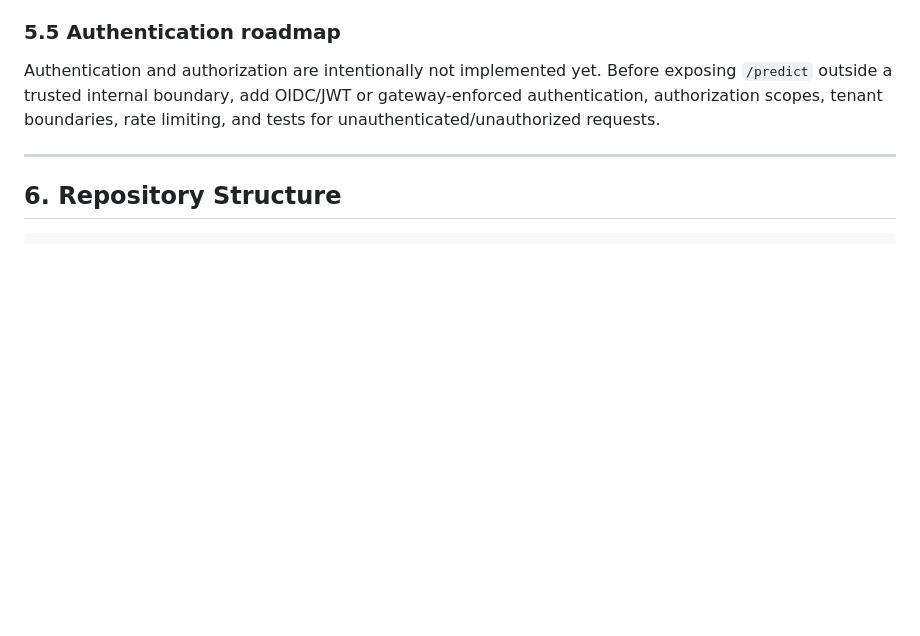
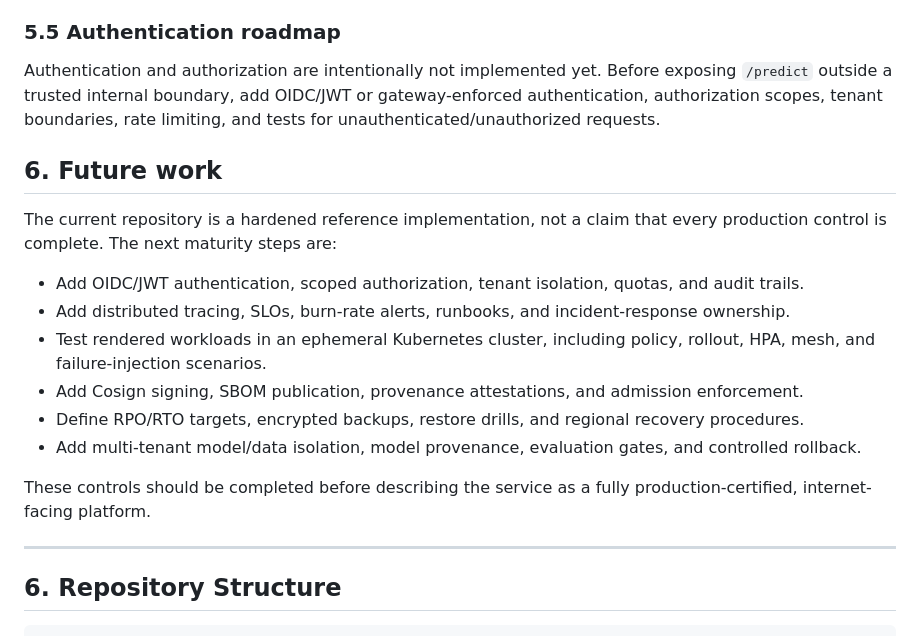
Before and after one commit to ManuJacks/kube-ml, a Markdown page: README.md, the part around the change. GitHub-like rendering; blank space fills up the shorter version.

Commit message:
docs: define platform maturity roadmap

```diff
--- a/README.md
+++ b/README.md
@@ -334,6 +334,22 @@ Authentication and authorization are intentionally not implemented yet. Before e
 outside a trusted internal boundary, add OIDC/JWT or gateway-enforced authentication, authorization
 scopes, tenant boundaries, rate limiting, and tests for unauthenticated/unauthorized requests.
 
+## 6. Future work
+
+The current repository is a hardened reference implementation, not a claim that every production
+control is complete. The next maturity steps are:
+
+- Add OIDC/JWT authentication, scoped authorization, tenant isolation, quotas, and audit trails.
+- Add distributed tracing, SLOs, burn-rate alerts, runbooks, and incident-response ownership.
+- Test rendered workloads in an ephemeral Kubernetes cluster, including policy, rollout, HPA, mesh,
+  and failure-injection scenarios.
+- Add Cosign signing, SBOM publication, provenance attestations, and admission enforcement.
+- Define RPO/RTO targets, encrypted backups, restore drills, and regional recovery procedures.
+- Add multi-tenant model/data isolation, model provenance, evaluation gates, and controlled rollback.
+
+These controls should be completed before describing the service as a fully production-certified,
+internet-facing platform.
+
 ---
 
 ## 6. Repository Structure
```
Also changed, not shown: blueprint.md (+31 -0 lines).
